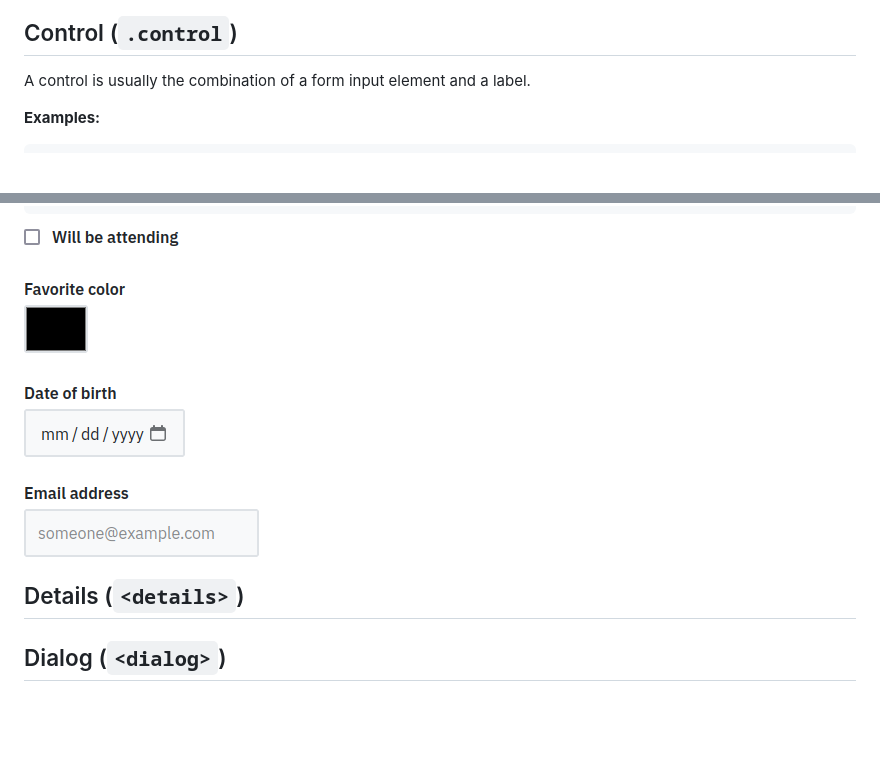
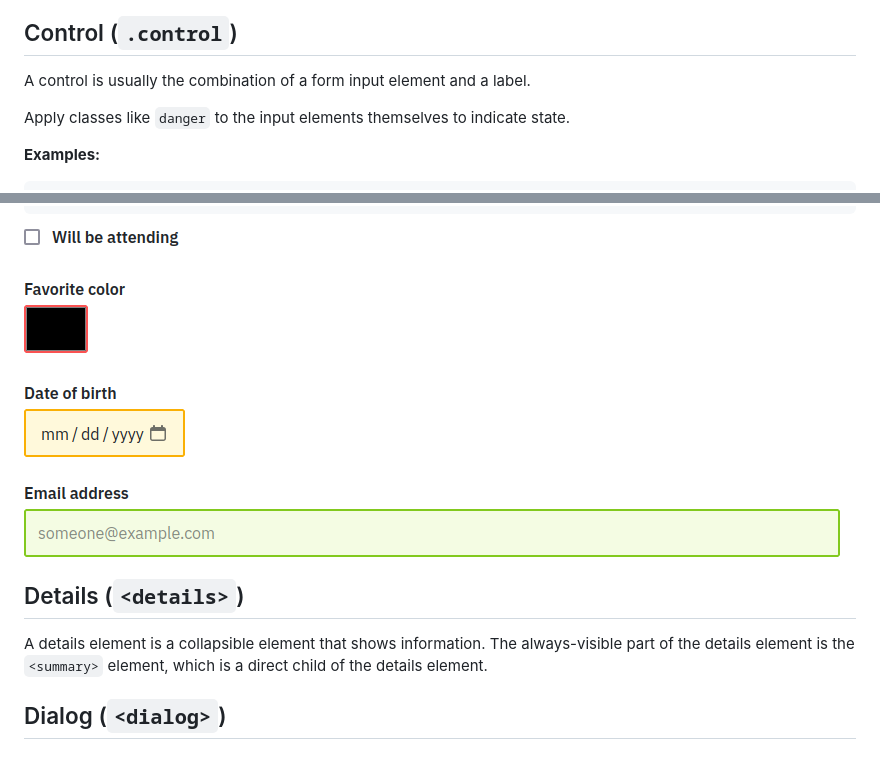
Before and after one commit to jrc03c/base-css, a Markdown page: readme.md, 2 parts joined by grey strips. Drawn GitHub-style; pictures changed too: demo/control.png; blank space fills up the shorter version.

````diff
--- a/readme.md
+++ b/readme.md
@@ -375,6 +375,8 @@ Containers are designed such that you should only use one of them on a page, usu
 
 A control is usually the combination of a form input element and a label.
 
+Apply classes like `danger` to the input elements themselves to indicate state.
+
 **Examples:**
 
 ```html
@@ -402,6 +404,8 @@ A control is usually the combination of a form input element and a label.
 ![](demo/control.png)
 
 ## Details (`<details>`)
+
+A details element is a collapsible element that shows information. The always-visible part of the details element is the `<summary>` element, which is a direct child of the details element.
 
 ## Dialog (`<dialog>`)
 
````
Also changed, not shown: other parts of readme.md (+3 -3 lines), 3 other files.
